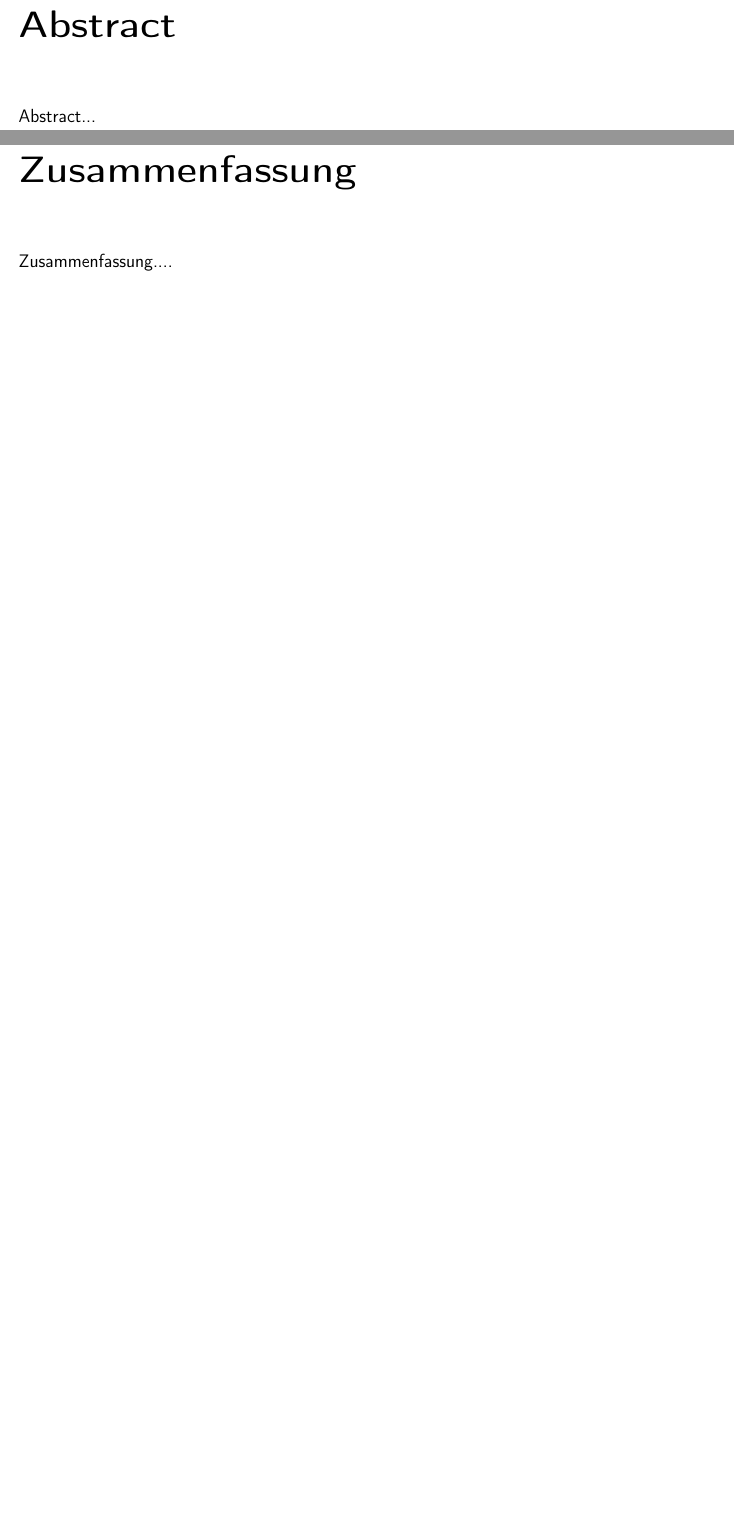
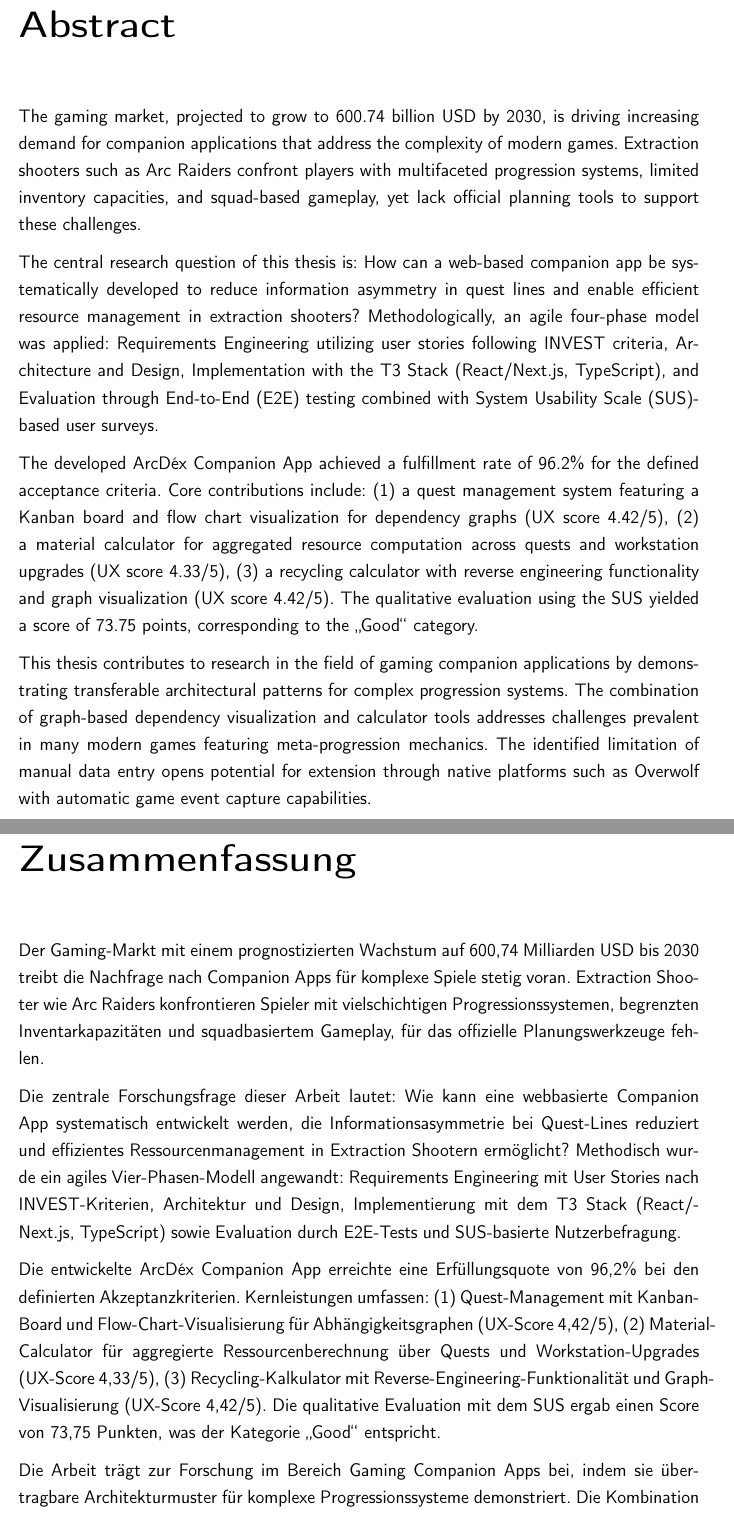
Before and after one commit to wegfahrt/Studienarbeit, a LaTeX thesis (LaTeX/master.tex, which reads LaTeX/abstract.tex): two parts of pages 11 and 12 of 95, joined at a grey line, cut so that both start at the same text, the shorter picture padded with empty space. Compiled offline with pdfLaTeX.

Commit message:
rebuild pdf

```diff
--- a/LaTeX/abstract.tex
+++ b/LaTeX/abstract.tex
@@ -4,8 +4,65 @@
 %%
 \chapter*{Abstract}
 \addcontentsline{toc}{chapter}{Abstract}
-Abstract...
+
+The gaming market, projected to grow to 600.74 billion USD by 2030, is driving
+increasing demand for companion applications that address the complexity of
+modern games. Extraction shooters such as Arc Raiders confront players with
+multifaceted progression systems, limited inventory capacities, and squad-based
+gameplay, yet lack official planning tools to support these challenges.
+
+The central research question of this thesis is: How can a web-based companion
+app be systematically developed to reduce information asymmetry in quest lines
+and enable efficient resource management in extraction shooters? Methodologically,
+an agile four-phase model was applied: Requirements Engineering utilizing user
+stories following INVEST criteria, Architecture and Design, Implementation with
+the T3 Stack (React/Next.js, TypeScript), and Evaluation through
+\ac{E2E} testing combined with \ac{SUS}-based user surveys.
+
+The developed ArcDéx Companion App achieved a fulfillment rate of 96.2\% for
+the defined acceptance criteria. Core contributions include: (1) a quest
+management system featuring a Kanban board and flow chart visualization for
+dependency graphs (UX score 4.42/5), (2) a material calculator for aggregated
+resource computation across quests and workstation upgrades (UX score 4.33/5),
+(3) a recycling calculator with reverse engineering functionality and graph
+visualization (UX score 4.42/5). The qualitative evaluation using the \ac{SUS}
+yielded a score of 73.75 points, corresponding to the \glqq Good\grqq{} category.
+
+This thesis contributes to research in the field of gaming companion applications
+by demonstrating transferable architectural patterns for complex progression
+systems. The combination of graph-based dependency visualization and calculator
+tools addresses challenges prevalent in many modern games featuring meta-progression
+mechanics. The identified limitation of manual data entry opens potential for
+extension through native platforms such as Overwolf with automatic game event
+capture capabilities.
 \newpage
 \chapter*{Zusammenfassung}
 \addcontentsline{toc}{chapter}{Zusammenfassung}
-Zusammenfassung....
+
+Der Gaming-Markt mit einem prognostizierten Wachstum auf 600,74 Milliarden USD
+bis 2030 treibt die Nachfrage nach Companion Apps für komplexe Spiele stetig
+voran. Extraction Shooter wie Arc Raiders konfrontieren Spieler mit vielschichtigen
+Progressionssystemen, begrenzten Inventarkapazitäten und squadbasiertem Gameplay,
+für das offizielle Planungswerkzeuge fehlen.
+
+Die zentrale Forschungsfrage dieser Arbeit lautet: Wie kann eine webbasierte
+Companion App systematisch entwickelt werden, die Informationsasymmetrie bei
+Quest-Lines reduziert und effizientes Ressourcenmanagement in Extraction Shootern
+ermöglicht? Methodisch wurde ein agiles Vier-Phasen-Modell angewandt:
+Requirements Engineering mit User Stories nach INVEST-Kriterien, Architektur
+und Design, Implementierung mit dem T3 Stack (React/Next.js, TypeScript)
+sowie Evaluation durch \ac{E2E}-Tests und \ac{SUS}-basierte Nutzerbefragung.
+
+Die entwickelte ArcDéx Companion App erreichte eine Erfüllungsquote von 96,2\%
+bei den definierten Akzeptanzkriterien. Kernleistungen umfassen: (1)
+Quest-Management mit Kanban-Board und Flow-Chart-Visualisierung für
+Abhängigkeitsgraphen (UX-Score 4,42/5), (2) Material-Calculator für aggregierte
+Ressourcenberechnung über Quests und Workstation-Upgrades (UX-Score 4,33/5),
+(3) Recycling-Kalkulator mit Reverse-Engineering-Funktionalität und
+Graph-Visualisierung (UX-Score 4,42/5). Die qualitative Evaluation mit dem
+\ac{SUS} ergab einen Score von 73,75 Punkten, was der Kategorie \glqq Good\grqq{}
+entspricht.
+
+Die Arbeit trägt zur Forschung im Bereich Gaming Companion Apps bei, indem sie
+übertragbare Architekturmuster für komplexe Progressionssysteme demonstriert.
+Die Kombination aus Graph-basierter Abhängigkeitsvisualisierung und
```
Also changed, not shown: LaTeX/master.pdf, LaTeX/abstract.tex (4 more changed lines), 6 other files.
